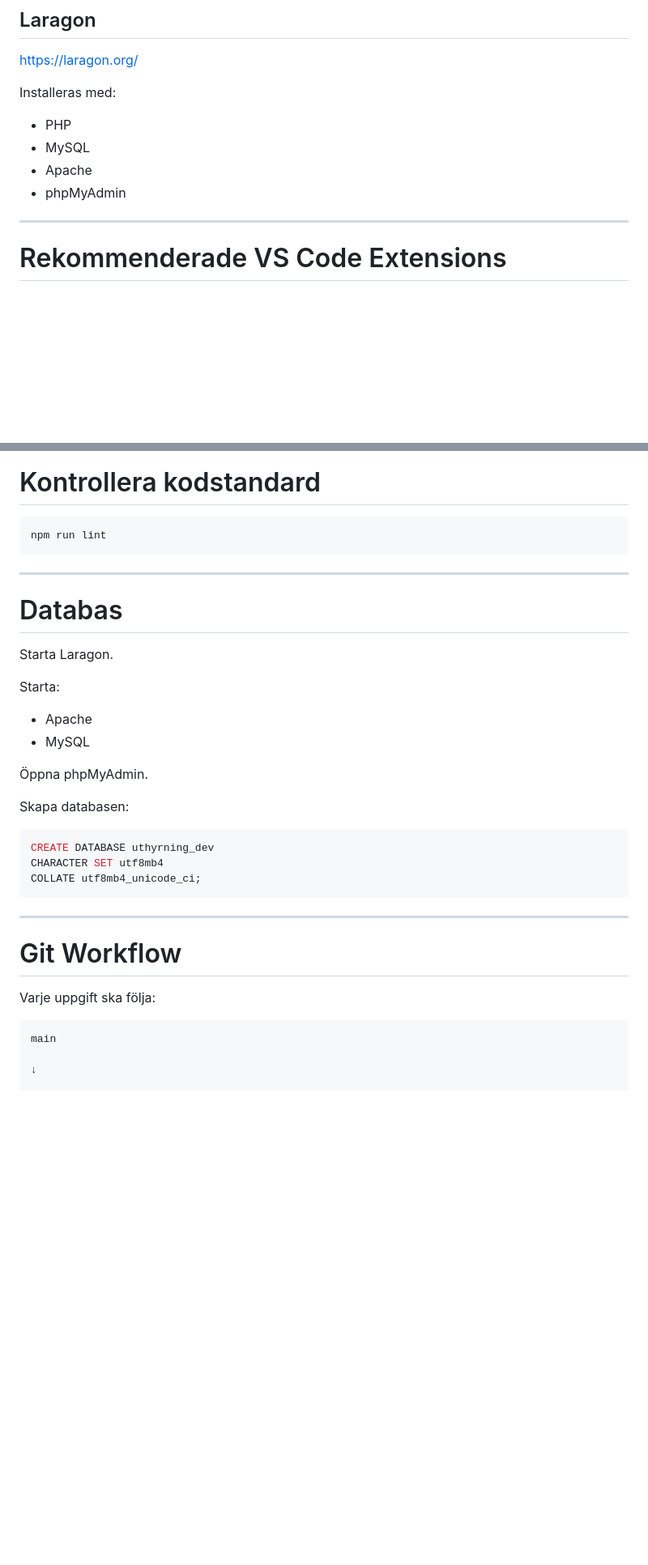
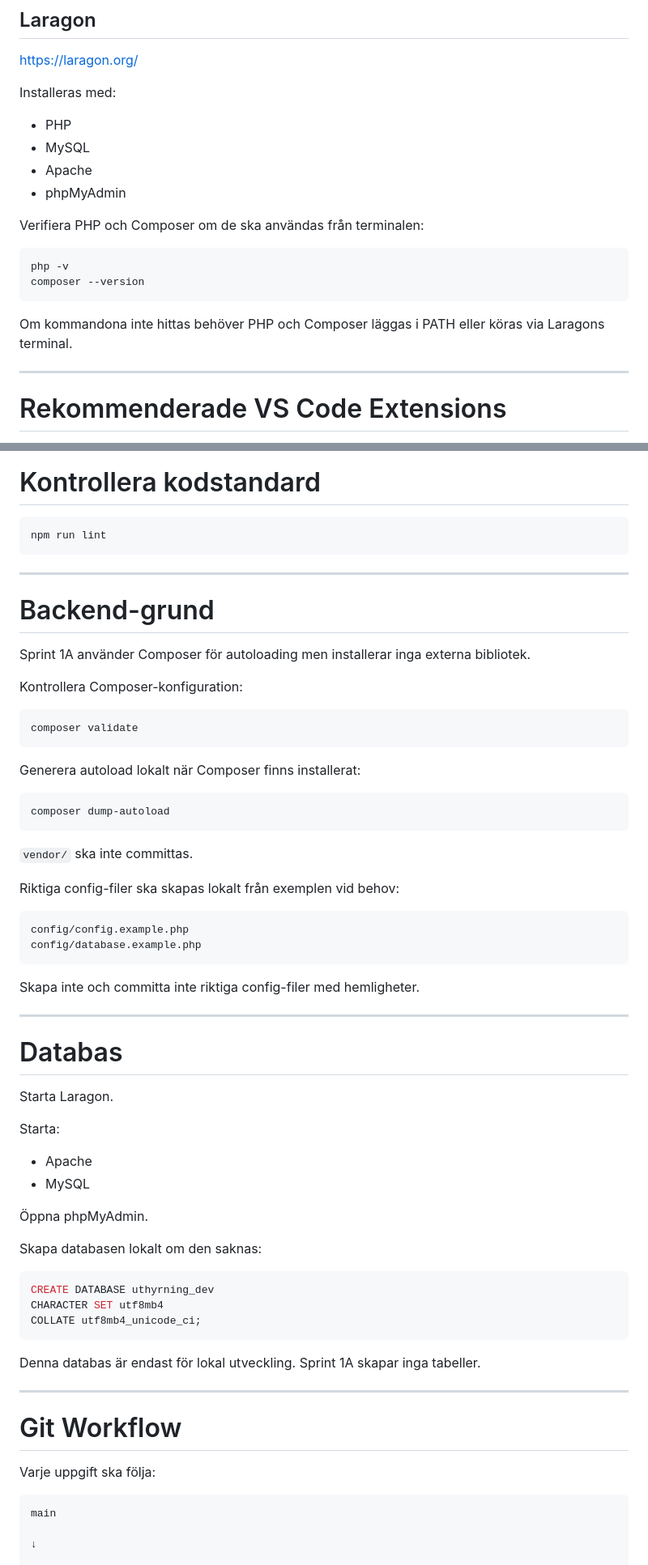
Before and after one commit to RDMackan999/Uthyrning, a Markdown page: docs/DEVELOPMENT_GUIDE.md, 2 parts joined by grey strips. Shown at 81% size. Drawn GitHub-style; blank space fills up the shorter version.

````diff
--- a/docs/DEVELOPMENT_GUIDE.md
+++ b/docs/DEVELOPMENT_GUIDE.md
@@ -113,6 +121,15 @@ Installeras med:
 - Apache
 - phpMyAdmin
 
+Verifiera PHP och Composer om de ska användas från terminalen:
+
+```bash
+php -v
+composer --version
+```
+
+Om kommandona inte hittas behöver PHP och Composer läggas i PATH eller köras via Laragons terminal.
+
 ---
 
 # Rekommenderade VS Code Extensions
@@ -190,6 +207,35 @@ npm run lint
 
 ---
 
+# Backend-grund
+
+Sprint 1A använder Composer för autoloading men installerar inga externa bibliotek.
+
+Kontrollera Composer-konfiguration:
+
+```bash
+composer validate
+```
+
+Generera autoload lokalt när Composer finns installerat:
+
+```bash
+composer dump-autoload
+```
+
+`vendor/` ska inte committas.
+
+Riktiga config-filer ska skapas lokalt från exemplen vid behov:
+
+```text
+config/config.example.php
+config/database.example.php
+```
+
+Skapa inte och committa inte riktiga config-filer med hemligheter.
+
+---
+
 # Databas
 
 Starta Laragon.
@@ -201,7 +247,7 @@ Starta:
 
 Öppna phpMyAdmin.
 
-Skapa databasen:
+Skapa databasen lokalt om den saknas:
 
 ```sql
 CREATE DATABASE uthyrning_dev
@@ -209,13 +255,15 @@ CHARACTER SET utf8mb4
 COLLATE utf8mb4_unicode_ci;
 ```
 
+Denna databas är endast för lokal utveckling. Sprint 1A skapar inga tabeller.
+
 ---
 
 # Git Workflow
 
 Varje uppgift ska följa:
 
-```
+```text
 main
 
 ↓
````
Also changed, not shown: other parts of docs/DEVELOPMENT_GUIDE.md (+68 -36 lines).
